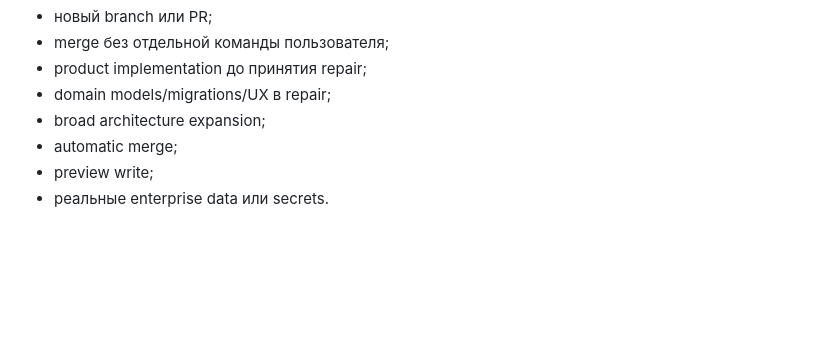
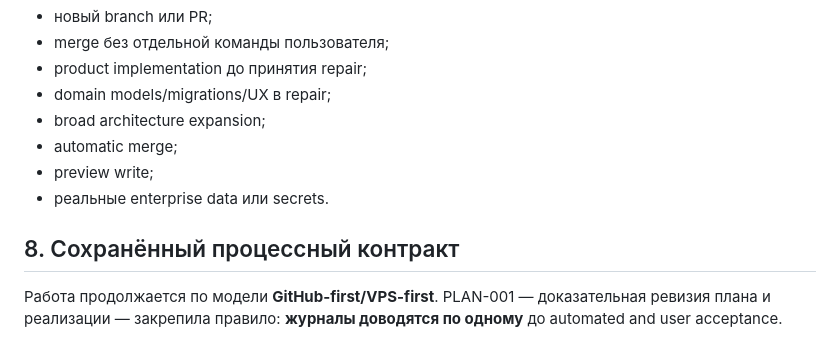
Before and after one commit to genrudko/electronic-operational-docs, a Markdown page: docs/project/CURRENT_HANDOFF.md, the part around the change. Rendered like a GitHub page; blank space fills up the shorter version.

```diff
--- a/docs/project/CURRENT_HANDOFF.md
+++ b/docs/project/CURRENT_HANDOFF.md
@@ -145,3 +145,9 @@ Automatic audit не подтверждает предметную приёмк
 - automatic merge;
 - preview write;
 - реальные enterprise data или secrets.
+
+## 8. Сохранённый процессный контракт
+
+Работа продолжается по модели **GitHub-first/VPS-first**. PLAN-001 —
+доказательная ревизия плана и реализации — закрепила правило: **журналы
+доводятся по одному** до automated and user acceptance.
```
Also changed, not shown: docs/project/CURRENT_STATE.md (+6 -0 lines).
